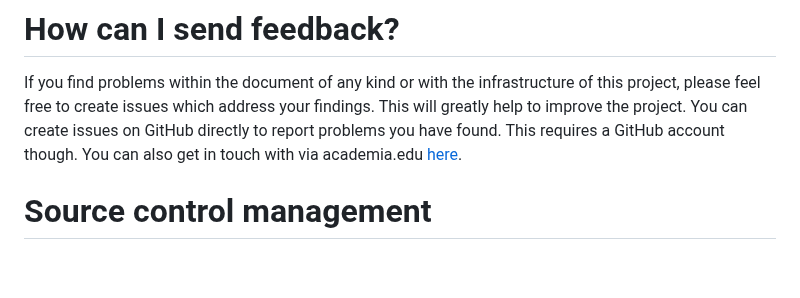
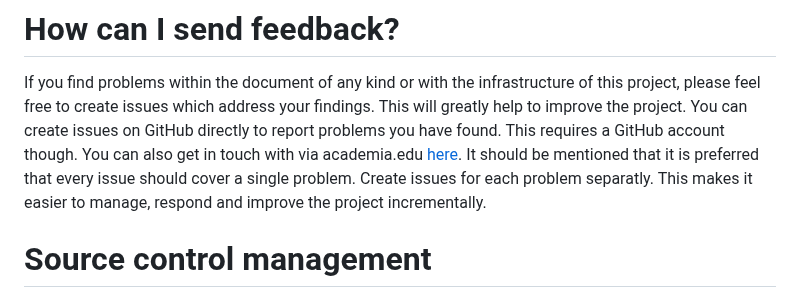
Before and after one commit to yax-lakam-tuun/maya-decipherment, a Markdown page: README.md, the part around the change. GitHub-like rendering; blank space fills up the shorter version.

Commit message:
[19] More documentation

```diff
--- a/README.md
+++ b/README.md
@@ -64,6 +64,9 @@ You can create issues on GitHub directly to report problems you have found.
 This requires a GitHub account though.
 You can also get in touch with via academia.edu
 [here](https://independent.academia.edu/SebastianBauer16).
+It should be mentioned that it is preferred that every issue should cover a single problem.
+Create issues for each problem separatly.
+This makes it easier to manage, respond and improve the project incrementally.
 
 # Source control management
 To keep track of all changes being applied to the project, it is useful to have a standard tool
```
